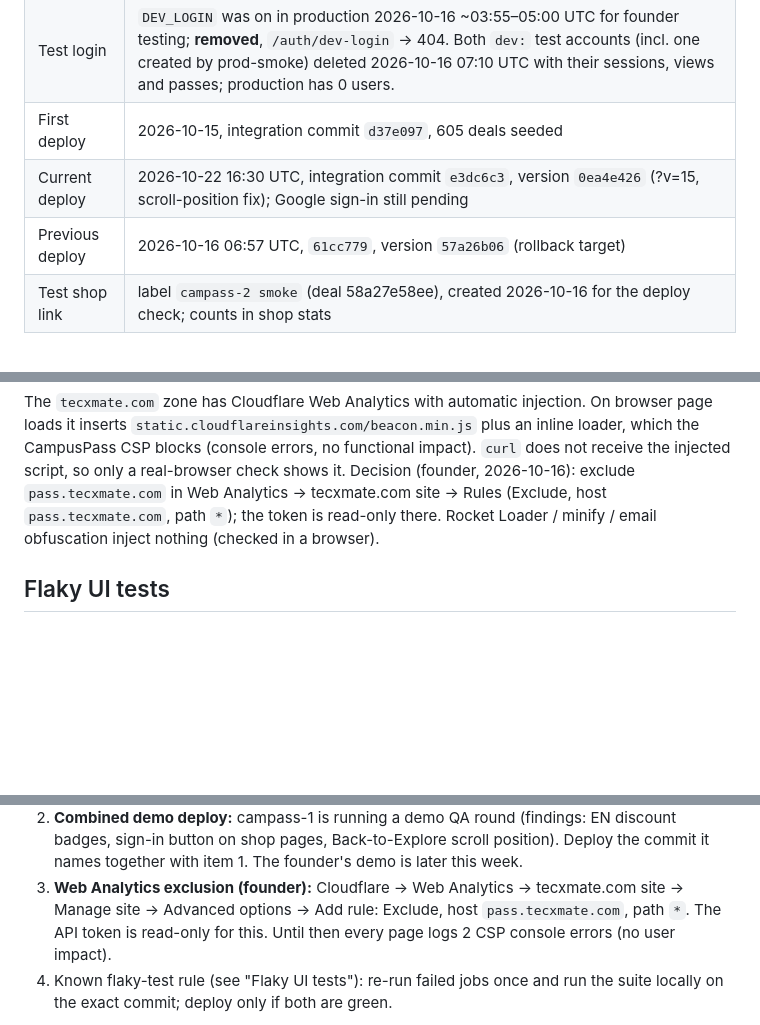
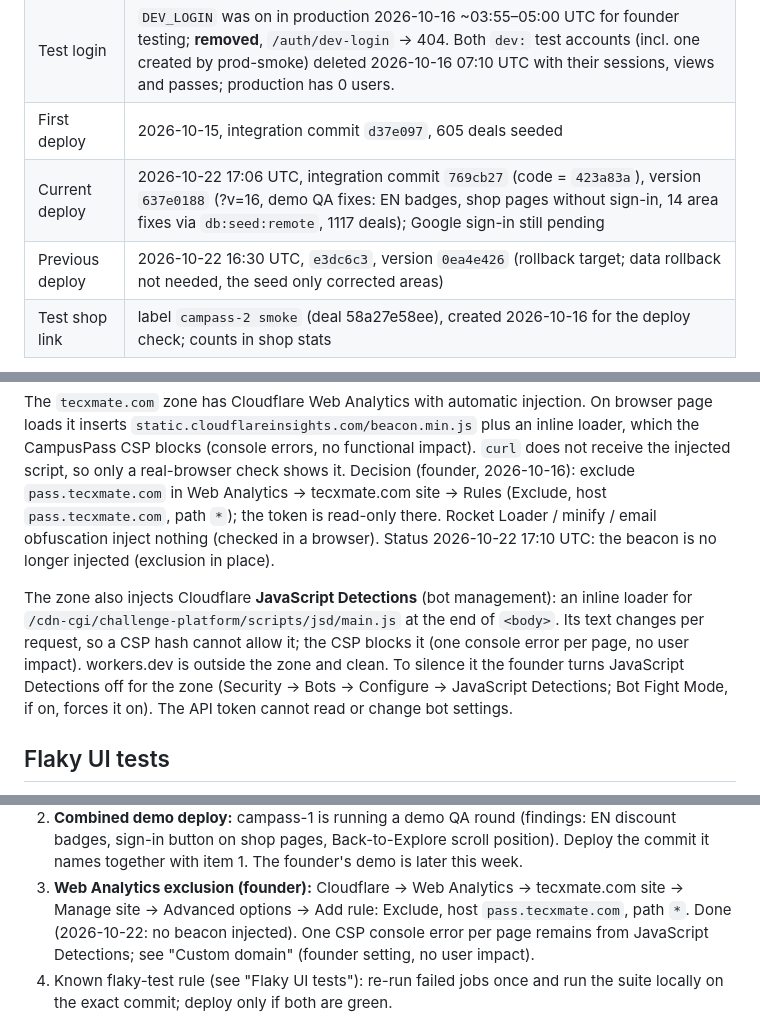
Before and after one commit to nikolasdoan/campass, a Markdown page: docs/ops.md, 3 parts joined by grey strips. GitHub-like rendering; blank space fills up the shorter version.

Commit message:
ops: 769cb27 live (version 637e0188, ?v=16, area fixes seeded); JS Detections CSP note
Co-Authored-By: Claude Opus 5.5 <noreply@anthropic.com>
Claude-Session: https://claude.ai/code/session_018CfGki3hLwAyQhaDipxXcv

```diff
--- a/docs/ops.md
+++ b/docs/ops.md
@@ -13,8 +13,8 @@ Owner: campass-2 (Cloudflare: deploys, production D1, Worker secrets). See [coor
 | Secrets | `ADMIN_TOKEN` (set), `GOOGLE_CLIENT_SECRET` (pending) |
 | Test login | `DEV_LOGIN` was on in production 2026-10-16 ~03:55–05:00 UTC for founder testing; **removed**, `/auth/dev-login` → 404. Both `dev:` test accounts (incl. one created by prod-smoke) deleted 2026-10-16 07:10 UTC with their sessions, views and passes; production has 0 users. |
 | First deploy | 2026-10-15, integration commit `d37e097`, 605 deals seeded |
-| Current deploy | 2026-10-22 16:30 UTC, integration commit `e3dc6c3`, version `0ea4e426` (?v=15, scroll-position fix); Google sign-in still pending |
-| Previous deploy | 2026-10-16 06:57 UTC, `61cc779`, version `57a26b06` (rollback target) |
+| Current deploy | 2026-10-22 17:06 UTC, integration commit `769cb27` (code = `423a83a`), version `637e0188` (?v=16, demo QA fixes: EN badges, shop pages without sign-in, 14 area fixes via `db:seed:remote`, 1117 deals); Google sign-in still pending |
+| Previous deploy | 2026-10-22 16:30 UTC, `e3dc6c3`, version `0ea4e426` (rollback target; data rollback not needed, the seed only corrected areas) |
 | Test shop link | label `campass-2 smoke` (deal 58a27e58ee), created 2026-10-16 for the deploy check; counts in shop stats |
 
 Only touch the `campuspass` Worker and D1. The account also holds other projects (bizmap, fishpond,
@@ -180,7 +180,13 @@ The `tecxmate.com` zone has Cloudflare Web Analytics with automatic injection. O
 errors, no functional impact). `curl` does not receive the injected script, so only a real-browser check shows it.
 Decision (founder, 2026-10-16): exclude `pass.tecxmate.com` in Web Analytics → tecxmate.com site → Rules (Exclude,
 host `pass.tecxmate.com`, path `*`); the token is read-only there. Rocket Loader / minify / email obfuscation inject
-nothing (checked in a browser).
+nothing (checked in a browser). Status 2026-10-22 17:10 UTC: the beacon is no longer injected (exclusion in place).
+
+The zone also injects Cloudflare **JavaScript Detections** (bot management): an inline loader for
+`/cdn-cgi/challenge-platform/scripts/jsd/main.js` at the end of `<body>`. Its text changes per request, so a CSP hash
+cannot allow it; the CSP blocks it (one console error per page, no user impact). workers.dev is outside the zone and
+clean. To silence it the founder turns JavaScript Detections off for the zone (Security → Bots → Configure →
+JavaScript Detections; Bot Fight Mode, if on, forces it on). The API token cannot read or change bot settings.
 
 ## Flaky UI tests
 
@@ -262,8 +268,8 @@ the Cron Trigger, rate-limit bindings, the GitHub repo and its CI. Sessions only
    shop pages, Back-to-Explore scroll position). Deploy the commit it names together with item 1. The founder's
    demo is later this week.
 3. **Web Analytics exclusion (founder):** Cloudflare → Web Analytics → tecxmate.com site → Manage site → Advanced
-   options → Add rule: Exclude, host `pass.tecxmate.com`, path `*`. The API token is read-only for this. Until
-   then every page logs 2 CSP console errors (no user impact).
+   options → Add rule: Exclude, host `pass.tecxmate.com`, path `*`. Done (2026-10-22: no beacon injected). One CSP
+   console error per page remains from JavaScript Detections; see "Custom domain" (founder setting, no user impact).
 4. Known flaky-test rule (see "Flaky UI tests"): re-run failed jobs once and run the suite locally on the exact
    commit; deploy only if both are green.
 
```
